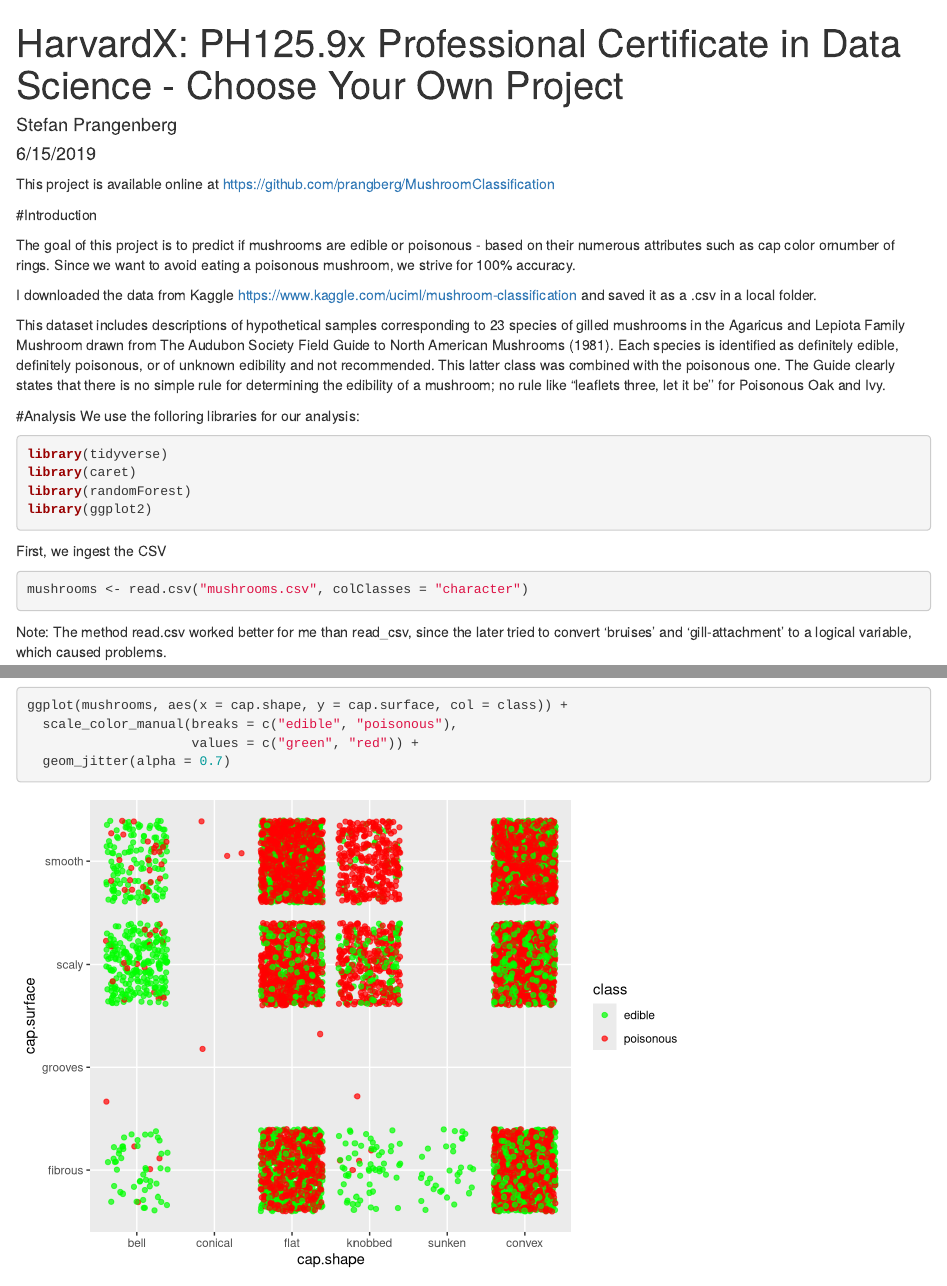
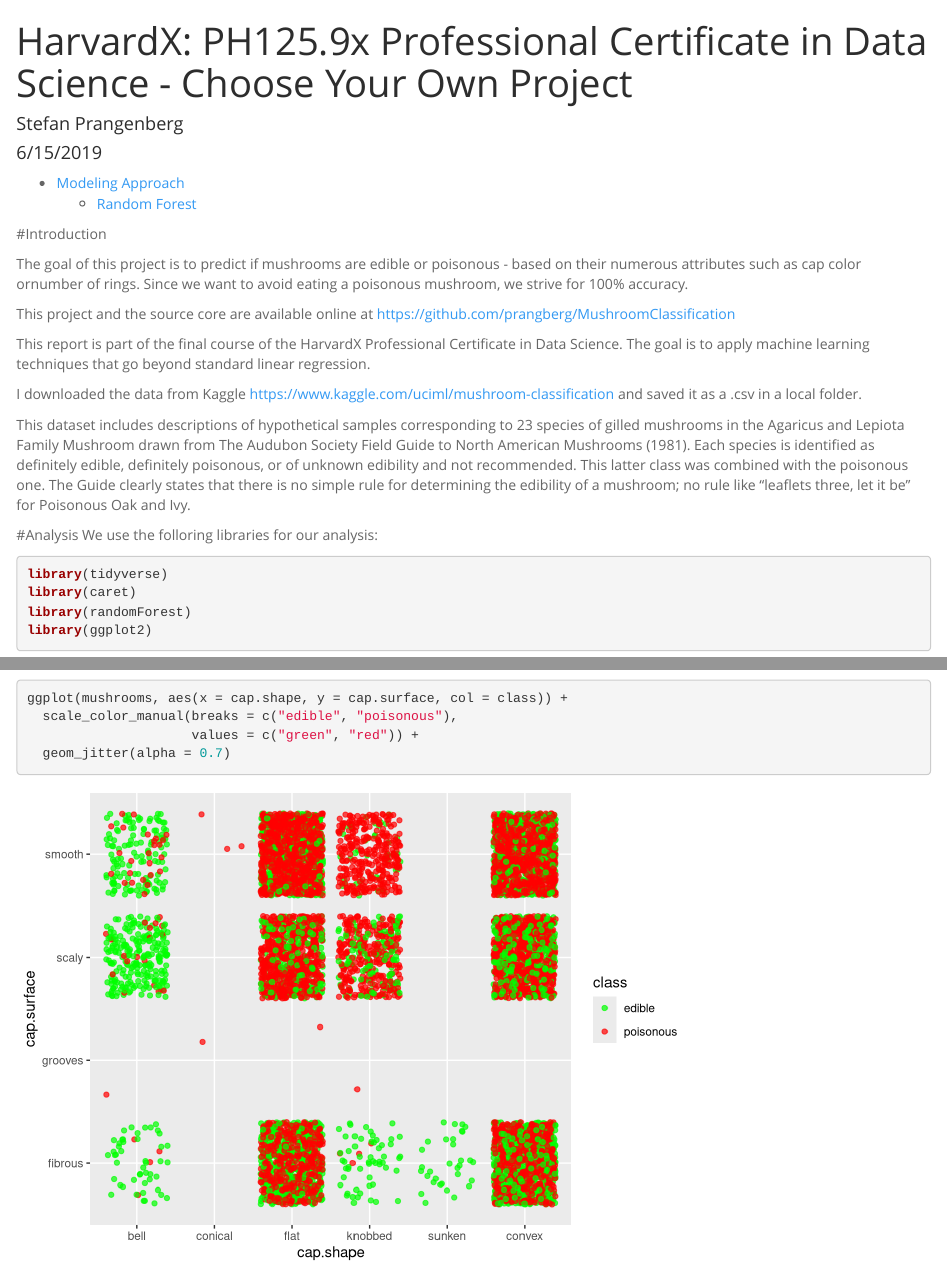
Before and after one commit to prangberg/MushroomClassification, an R Markdown document (MushroomsReport.Rmd): the page in a window 1100 px wide, from its top, and a second part further down, joined at a grey line. Rendered offline with R 4.5, knitr and Pandoc, with nearby package versions; code that draws random numbers runs with fixed seeds of ours.

Commit message:
Report formatting

````diff
--- a/MushroomsReport.Rmd
+++ b/MushroomsReport.Rmd
@@ -1,20 +1,25 @@
 ---
-title: "HarvardX: PH125.9x Professional Certificate in Data Science - Choose Your Own Project"
+title: 'HarvardX: PH125.9x Professional Certificate in Data Science - Choose Your
+  Own Project'
 author: "Stefan Prangenberg"
 date: "6/15/2019"
-output: html_document
+output:
+  html_document:
+    theme: spacelab
+    toc: yes
 ---
 
 ```{r setup, include=FALSE}
 knitr::opts_chunk$set(echo = TRUE)
 ```
 
-This project is available online at https://github.com/prangberg/MushroomClassification
-
-
 #Introduction
 
 The goal of this project is to predict if mushrooms are edible or poisonous - based on their numerous attributes such as cap color ornumber of rings. Since we want to avoid eating a poisonous mushroom, we strive for 100% accuracy.
+
+This project and the source core are available online at https://github.com/prangberg/MushroomClassification
+
+This report is part of the final course of the HarvardX Professional Certificate in Data Science. The goal is to apply machine learning techniques that go beyond standard linear regression.
 
 I downloaded the data from Kaggle
 https://www.kaggle.com/uciml/mushroom-classification
````
Also changed, not shown: MushroomsReport.tex (added).
